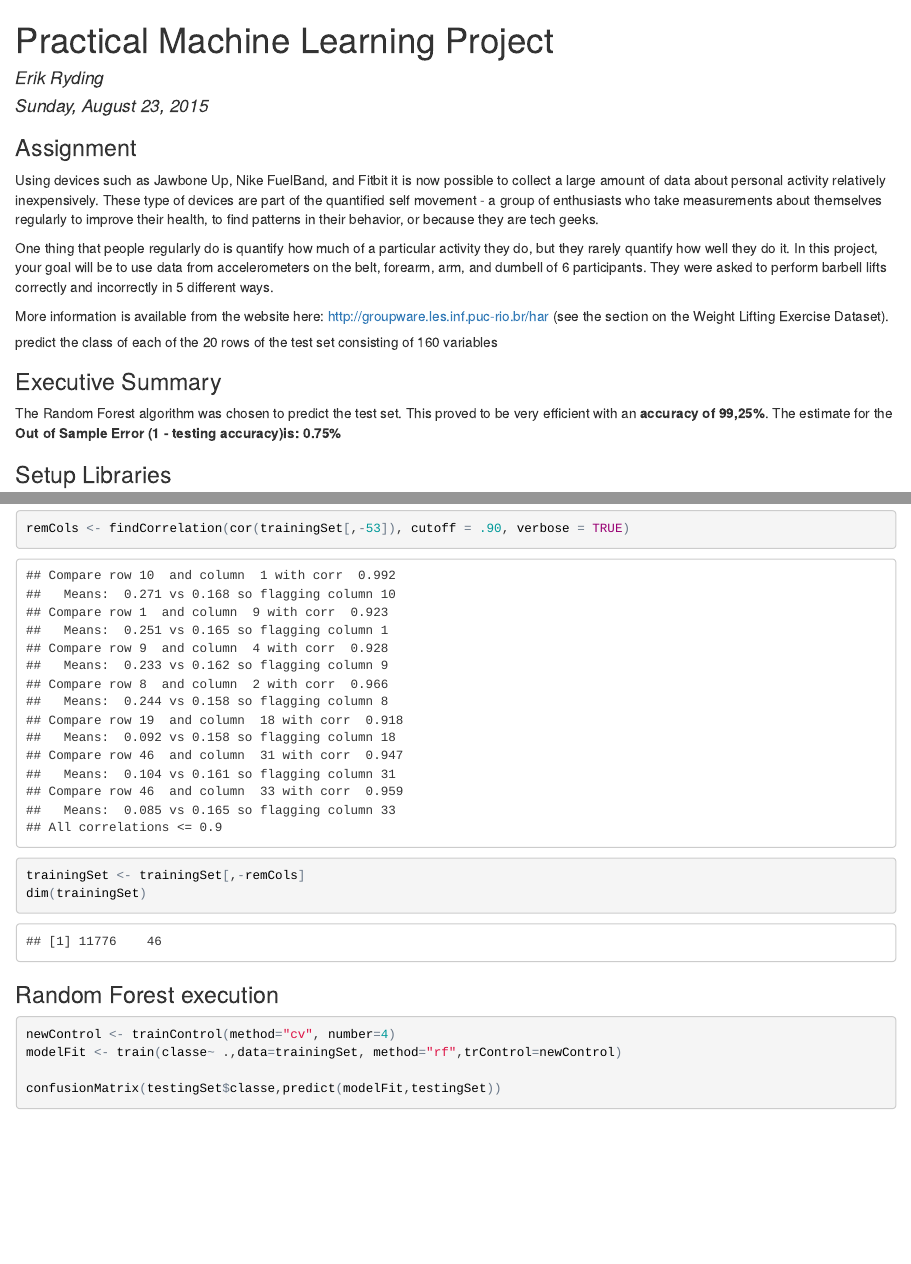
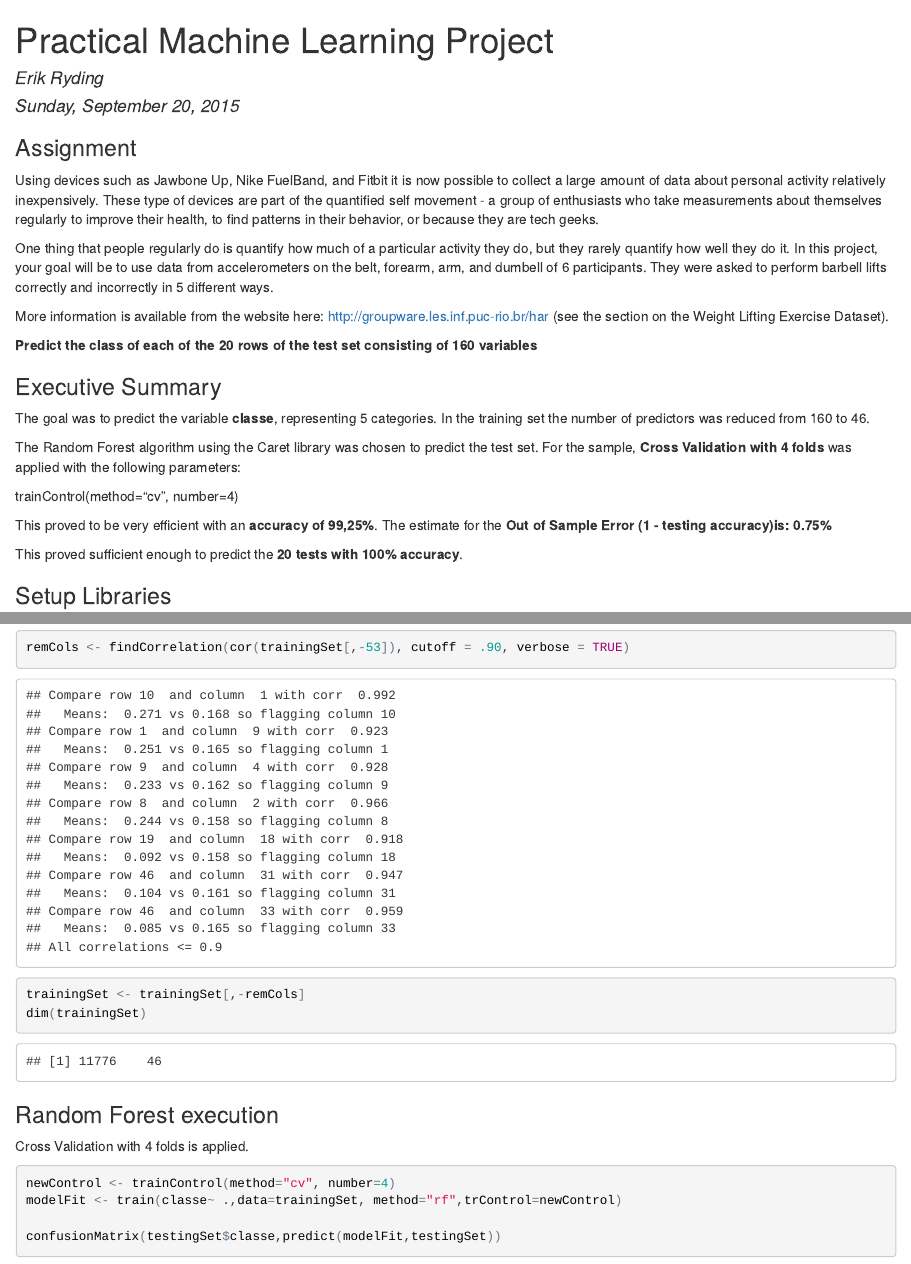
Before and after one commit to erry24/MachineLearning, an R Markdown document (MachineLearningAssignment2.Rmd): the page in a window 1100 px wide, from its top, and a second part further down, joined at a grey line. The pictures show the output file MachineLearningAssignment2.html that the author committed with the source, opened offline.

Commit message:
Added more details

````diff
--- a/MachineLearningAssignment2.Rmd
+++ b/MachineLearningAssignment2.Rmd
@@ -1,7 +1,7 @@
 ---
 title: "Practical Machine Learning Project"
 author: "Erik Ryding"
-date: "Sunday, August 23, 2015"
+date: "Sunday, September 20, 2015"
 ---
 
 ###Assignment###
@@ -11,13 +11,22 @@ One thing that people regularly do is quantify how much of a particular activity
 
 More information is available from the website here: http://groupware.les.inf.puc-rio.br/har (see the section on the Weight Lifting Exercise Dataset).
 
-#####predict the class of each of the 20 rows of the test set consisting of 160 variables#####
+**Predict the class of each of the 20 rows of the test set consisting of 160 variables**
 
 
 ###Executive Summary###
-The Random Forest algorithm was chosen to predict the test set.
+The goal was to predict the variable **classe**, representing 5 categories.
+In the training set the number of predictors was reduced from 160 to 46.
+
+The Random Forest algorithm using the Caret library was chosen to predict the test set.
+For the sample, **Cross Validation with 4 folds** was applied with the following parameters:
+
+trainControl(method="cv", number=4)
+
 This proved to be very efficient with an **accuracy of 99,25%**.
 The estimate for the **Out of Sample Error (1 - testing accuracy)is: 0.75%**
+
+This proved sufficient enough to predict the **20 tests with 100% accuracy**.
 
 ###Setup Libraries###
 
@@ -100,6 +109,8 @@ trainingSet <- trainingSet[,-remCols]
 dim(trainingSet)
 ```
 ###Random Forest execution###
+Cross Validation with 4 folds is applied.
+
 ```{r, echo=TRUE}
 newControl <- trainControl(method="cv", number=4)
 modelFit <- train(classe~ .,data=trainingSet, method="rf",trControl=newControl)
````
Also changed, not shown: MachineLearningAssignment2.html.
